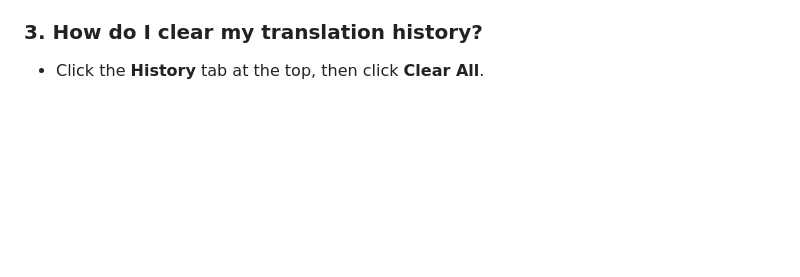
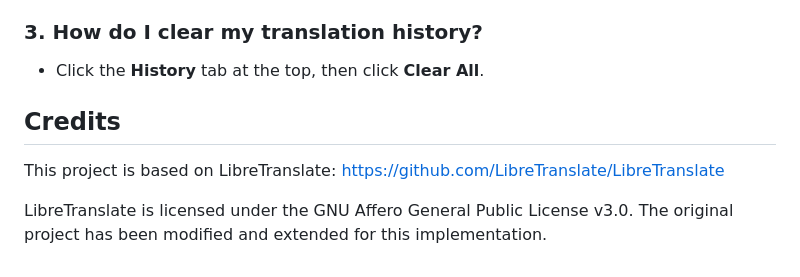
Before and after one commit to danish-aiml/CodeAlpha_Language-translation-tool, a Markdown page: README.md, the part around the change. Drawn GitHub-style; blank space fills up the shorter version.

Commit message:
Add credits and licensing information to README
Added credits section and licensing information for LibreTranslate.

```diff
--- a/README.md
+++ b/README.md
@@ -118,3 +118,11 @@ d:\project\
 
 ### 3. How do I clear my translation history?
 - Click the **History** tab at the top, then click **Clear All**.
+
+## Credits
+
+This project is based on LibreTranslate:
+https://github.com/LibreTranslate/LibreTranslate
+
+LibreTranslate is licensed under the GNU Affero General Public License v3.0.
+The original project has been modified and extended for this implementation.
```
